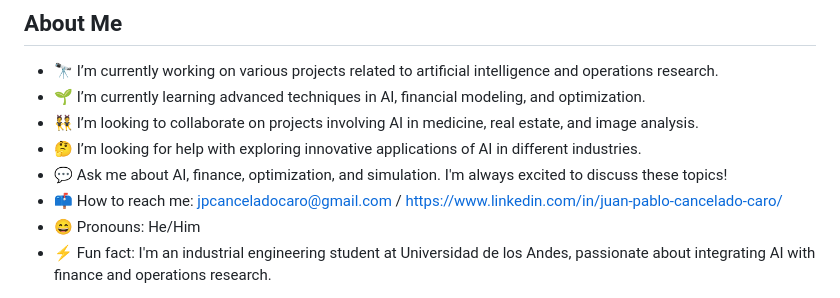
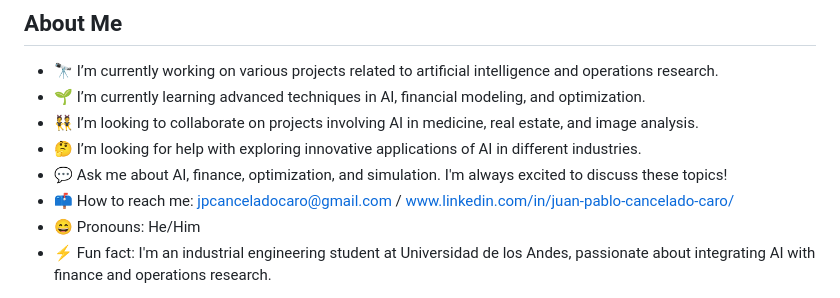
Before and after one commit to Juanxtron/Juanxtron, a Markdown page: README.md, the part around the change. Drawn GitHub-style.

```diff
--- a/README.md
+++ b/README.md
@@ -6,7 +6,7 @@
 - 👯 I’m looking to collaborate on projects involving AI in medicine, real estate, and image analysis.
 - 🤔 I’m looking for help with exploring innovative applications of AI in different industries.
 - 💬 Ask me about AI, finance, optimization, and simulation. I'm always excited to discuss these topics!
-- 📫 How to reach me: [jpcanceladocaro@gmail.com](mailto:jpcanceladocaro@gmail.com) / https://www.linkedin.com/in/juan-pablo-cancelado-caro/
+- 📫 How to reach me: [jpcanceladocaro@gmail.com](mailto:jpcanceladocaro@gmail.com) / [www.linkedin.com/in/juan-pablo-cancelado-caro/](mailto:https://www.linkedin.com/in/juan-pablo-cancelado-caro/)
 - 😄 Pronouns: He/Him
 - ⚡ Fun fact: I'm an industrial engineering student at Universidad de los Andes, passionate about integrating AI with finance and operations research.
 
```
